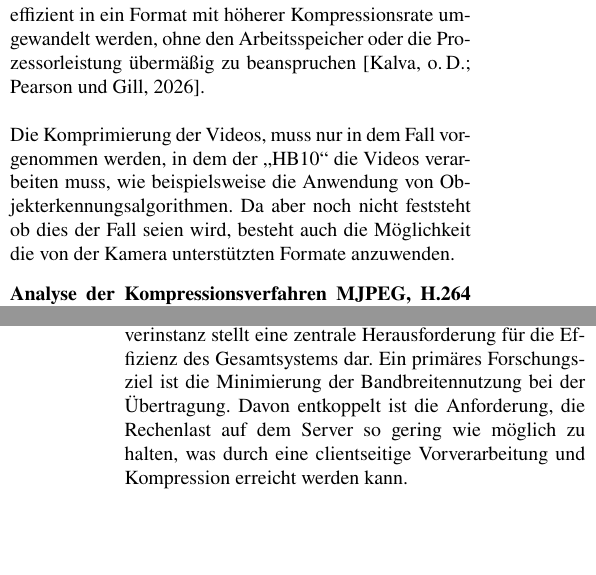
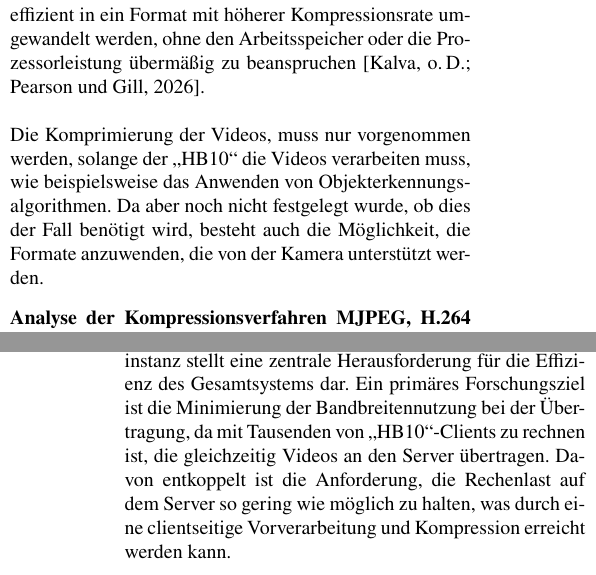
Before and after one commit to donner1david2/T3_3000, a LaTeX document (t3_3000.tex, which reads 01_Compression.tex, 03_Video_transmission.tex): two parts of the columns of pages 2 and 4 of 6, joined at a grey line, cut so that both start at the same text, the shorter picture padded with empty space. Compiled offline with pdfLaTeX.

Commit message:
Kapitel 1 (0.2.3), 3 (0.1.1)

```diff
--- a/01_Compression.tex
+++ b/01_Compression.tex
@@ -44,8 +44,8 @@ wird \parencite{_r1000, _2025_amd}. Für die Umsetzung unter Ubuntu kann die \en
 die Hardwarebeschleunigung der APU direkt anzusprechen, um Videoströme mit minimalem Ressourcenverbrauch zu kodieren \parencite{_2026_ffmpeg}. Da die eingesetzte USB-Kamera nativ MJPEG und H.264 unterstützt,
 kann das Videomaterial entweder direkt verarbeitet oder mittels VA-API effizient in ein Format mit höherer Kompressionsrate umgewandelt werden, ohne den Arbeitsspeicher oder die Prozessorleistung übermäßig zu beanspruchen \parencite{kalva_the, pearson_an}.\newline
 
-Die Komprimierung der Videos, muss nur in dem Fall vorgenommen werden, in dem der \enquote{HB10} die Videos verarbeiten muss, wie beispielsweise die Anwendung von Objekterkennungsalgorithmen. Da aber noch nicht feststeht ob dies der Fall seien wird,
-besteht auch die Möglichkeit die von der Kamera unterstützten Formate anzuwenden.
+Die Komprimierung der Videos, muss nur vorgenommen werden, solange der \enquote{HB10} die Videos verarbeiten muss, wie beispielsweise das Anwenden von Objekterkennungsalgorithmen. Da aber noch nicht festgelegt wurde, ob dies der Fall benötigt wird,
+besteht auch die Möglichkeit, die Formate anzuwenden, die von der Kamera unterstützt werden.
 
 \subsection{Analyse der Kompressionsverfahren MJPEG, H.264 und H.265}
 
--- a/03_Video_transmission.tex
+++ b/03_Video_transmission.tex
@@ -2,7 +2,8 @@
 
 \section{Übertragung an einen Server}
 
-Die Übermittlung der erfassten Videodaten an eine Serverinstanz stellt eine zentrale Herausforderung für die Effizienz des Gesamtsystems dar. Ein primäres Forschungsziel ist die Minimierung der Bandbreitennutzung bei der Übertragung. Davon entkoppelt
+Die Übermittlung der erfassten Videodaten an eine Serverinstanz stellt eine zentrale Herausforderung für die Effizienz des Gesamtsystems dar. Ein primäres Forschungsziel ist die Minimierung der Bandbreitennutzung bei der Übertragung,
+da mit Tausenden von \enquote{HB10}-Clients zu rechnen ist, die gleichzeitig Videos an den Server übertragen. Davon entkoppelt
 ist die Anforderung, die Rechenlast auf dem Server so gering wie möglich zu halten, was durch eine clientseitige Vorverarbeitung und Kompression erreicht werden kann. \newline
 
 Da die spezifische Serverart derzeit noch nicht definiert ist, kommen verschiedene Übertragungsmodelle in Betracht. Für eine dateibasierte Speicherung in einem \enquote{Object Storage} \parencite{susnjara_2025_object} bieten sich Verfahren wie
```
